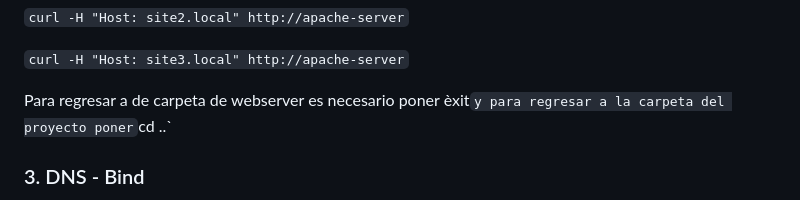
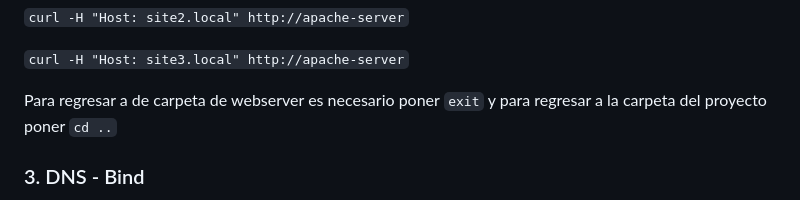
Before and after one commit to Obed-Alejandro-Loera-Quiroz/Proyecto-Final-Redes, a Markdown page: README.md, the part around the change. GitHub-like rendering.

```diff
--- a/README.md
+++ b/README.md
@@ -110,7 +110,7 @@ Al poner este comando ya solo es necesario poner los siguientes comandos que nos
 
 `curl -H "Host: site3.local" http://apache-server`
 
-Para regresar a de carpeta de webserver es necesario poner èxit` y para regresar a la carpeta del proyecto poner `cd ..`
+Para regresar a de carpeta de webserver es necesario poner `exit` y para regresar a la carpeta del proyecto poner `cd ..`
 
 ### 3. DNS - Bind
 
```
